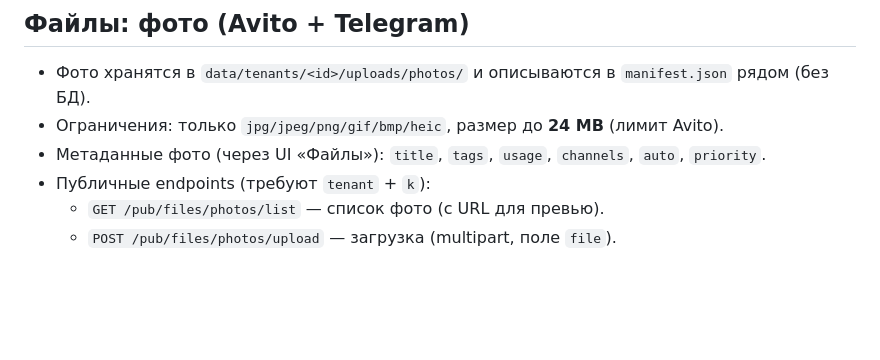
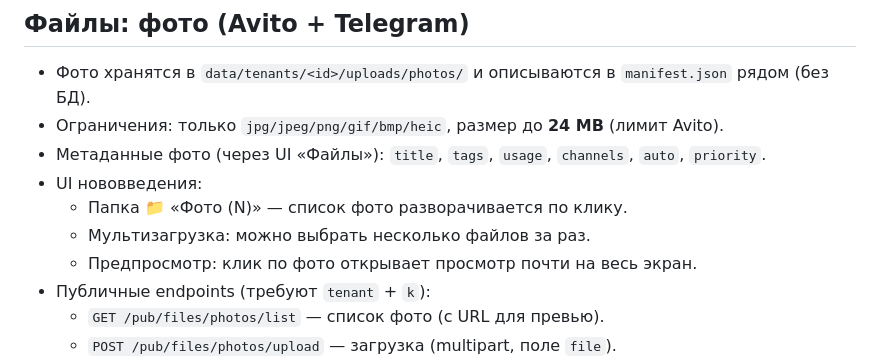
Before and after one commit to IsyaTS/avio, a Markdown page: README.md, the part around the change. Rendered like a GitHub page; blank space fills up the shorter version.

Commit message:
Document photo UI updates

```diff
--- a/README.md
+++ b/README.md
@@ -46,6 +46,10 @@
 - Фото хранятся в `data/tenants/<id>/uploads/photos/` и описываются в `manifest.json` рядом (без БД).
 - Ограничения: только `jpg/jpeg/png/gif/bmp/heic`, размер до **24 MB** (лимит Avito).
 - Метаданные фото (через UI «Файлы»): `title`, `tags`, `usage`, `channels`, `auto`, `priority`.
+- UI нововведения:
+  - Папка 📁 «Фото (N)» — список фото разворачивается по клику.
+  - Мультизагрузка: можно выбрать несколько файлов за раз.
+  - Предпросмотр: клик по фото открывает просмотр почти на весь экран.
 - Публичные endpoints (требуют `tenant` + `k`):
   - `GET /pub/files/photos/list` — список фото (с URL для превью).
   - `POST /pub/files/photos/upload` — загрузка (multipart, поле `file`).
```
